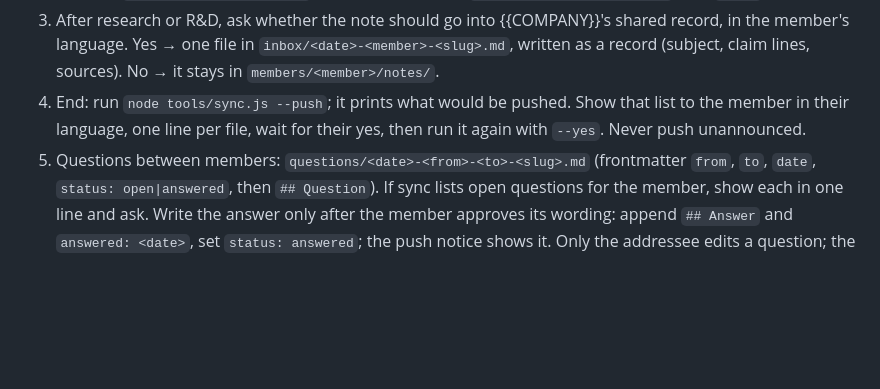
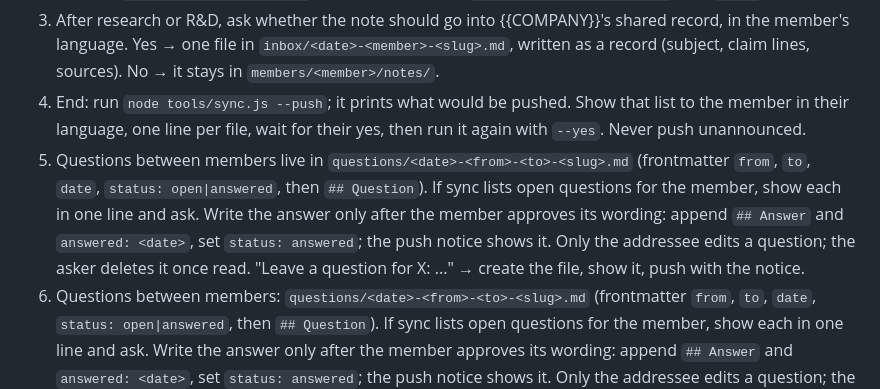
Before and after one commit to SerVian7/joserah, a Markdown page: templates/memory/AGENTS.md, the part around the change. Drawn GitHub-style; blank space fills up the shorter version.

Commit message:
memory template: questions paragraph left uncommitted by 8f0b96c
Co-Authored-By: Claude Fable 5.1 <noreply@anthropic.com>

```diff
--- a/templates/memory/AGENTS.md
+++ b/templates/memory/AGENTS.md
@@ -20,6 +20,11 @@ If it prints nothing, ask once and write the name, lowercase, into `.memory/me`.
    (subject, claim lines, sources). No → it stays in `members/<member>/notes/`.
 4. End: run `node tools/sync.js --push`; it prints what would be pushed. Show that list to the member in their
    language, one line per file, wait for their yes, then run it again with `--yes`. Never push unannounced.
+5. Questions between members live in `questions/<date>-<from>-<to>-<slug>.md` (frontmatter `from`, `to`, `date`,
+   `status: open|answered`, then `## Question`). If sync lists open questions for the member, show each in one line and ask.
+   Write the answer only after the member approves its wording: append `## Answer` and `answered: <date>`, set
+   `status: answered`; the push notice shows it. Only the addressee edits a question; the asker deletes it once read.
+   "Leave a question for X: ..." → create the file, show it, push with the notice.
 5. Questions between members: `questions/<date>-<from>-<to>-<slug>.md` (frontmatter `from`, `to`, `date`,
    `status: open|answered`, then `## Question`). If sync lists open questions for the member, show each in one line and ask.
    Write the answer only after the member approves its wording: append `## Answer` and `answered: <date>`, set
```
